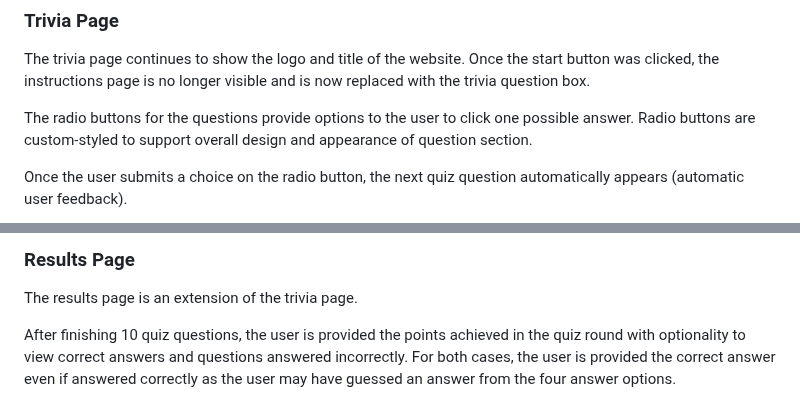
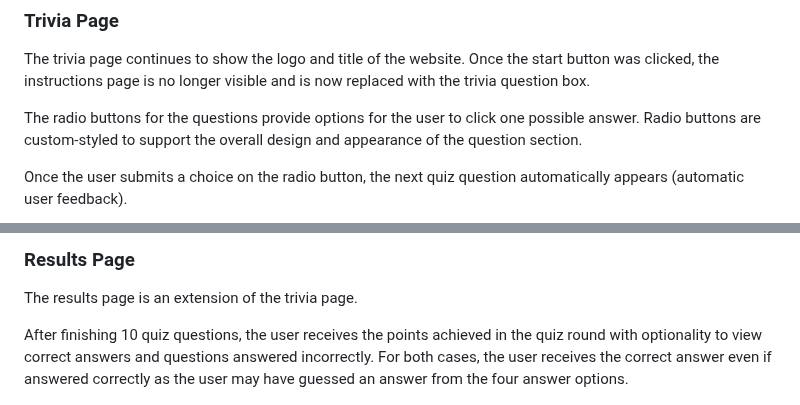
Before and after one commit to Werner-Staeblein/Project-2-modified-resubmit, a Markdown page: README.md, 2 parts joined by grey strips. GitHub-like rendering.

```diff
--- a/README.md
+++ b/README.md
@@ -68,7 +72,7 @@ The opening page provides a logo, clear headline what the page is about "Javscri
 
 The trivia page continues to show the logo and title of the website. Once the start button was clicked, the instructions page is no longer visible and is now replaced with the trivia question box.
 
-The radio buttons for the questions provide options to the user to click one possible answer. Radio buttons are custom-styled to support overall design and appearance of question section.
+The radio buttons for the questions provide options for the user to click one possible answer. Radio buttons are custom-styled to support the overall design and appearance of the question section.
 
 Once the user submits a choice on the radio button, the next quiz question automatically appears
 (automatic user feedback).
@@ -79,7 +83,7 @@ Once the user submits a choice on the radio button, the next quiz question autom
 
 The results page is an extension of the trivia page.
 
-After finishing 10 quiz questions, the user is provided the points achieved in the quiz round with optionality to view correct answers and questions answered incorrectly. For both cases, the user is provided the correct answer even if answered correctly as the user may have guessed an answer from the four answer options.
+After finishing 10 quiz questions, the user receives the points achieved in the quiz round with optionality to view correct answers and questions answered incorrectly. For both cases, the user receives the correct answer even if answered correctly as the user may have guessed an answer from the four answer options.
 
 ![Results Page](readme_assets/interaction_and_user_feedback.png)
 
```
Also changed, not shown: other parts of README.md (+20 -16 lines).
